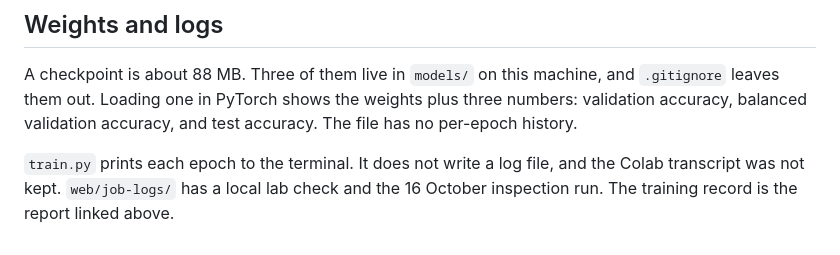
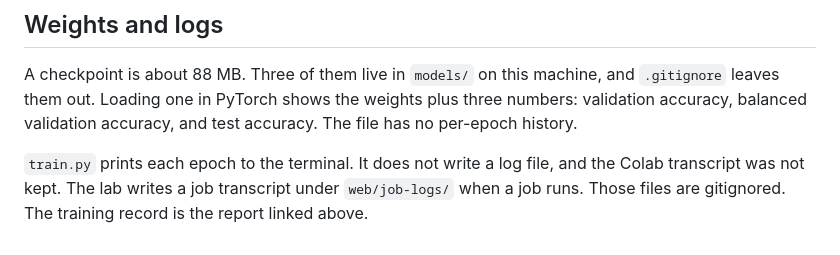
Before and after one commit to Tristan-Samuel/RePlastics, a Markdown page: README.md, the part around the change. Drawn GitHub-style.

```diff
--- a/README.md
+++ b/README.md
@@ -127,4 +127,4 @@ The test split is balanced on purpose: 150 metal, 150 plastic.
 
 A checkpoint is about 88 MB. Three of them live in `models/` on this machine, and `.gitignore` leaves them out. Loading one in PyTorch shows the weights plus three numbers: validation accuracy, balanced validation accuracy, and test accuracy. The file has no per-epoch history.
 
-`train.py` prints each epoch to the terminal. It does not write a log file, and the Colab transcript was not kept. `web/job-logs/` has a local lab check and the 16 October inspection run. The training record is the report linked above.
+`train.py` prints each epoch to the terminal. It does not write a log file, and the Colab transcript was not kept. The lab writes a job transcript under `web/job-logs/` when a job runs. Those files are gitignored. The training record is the report linked above.
```
